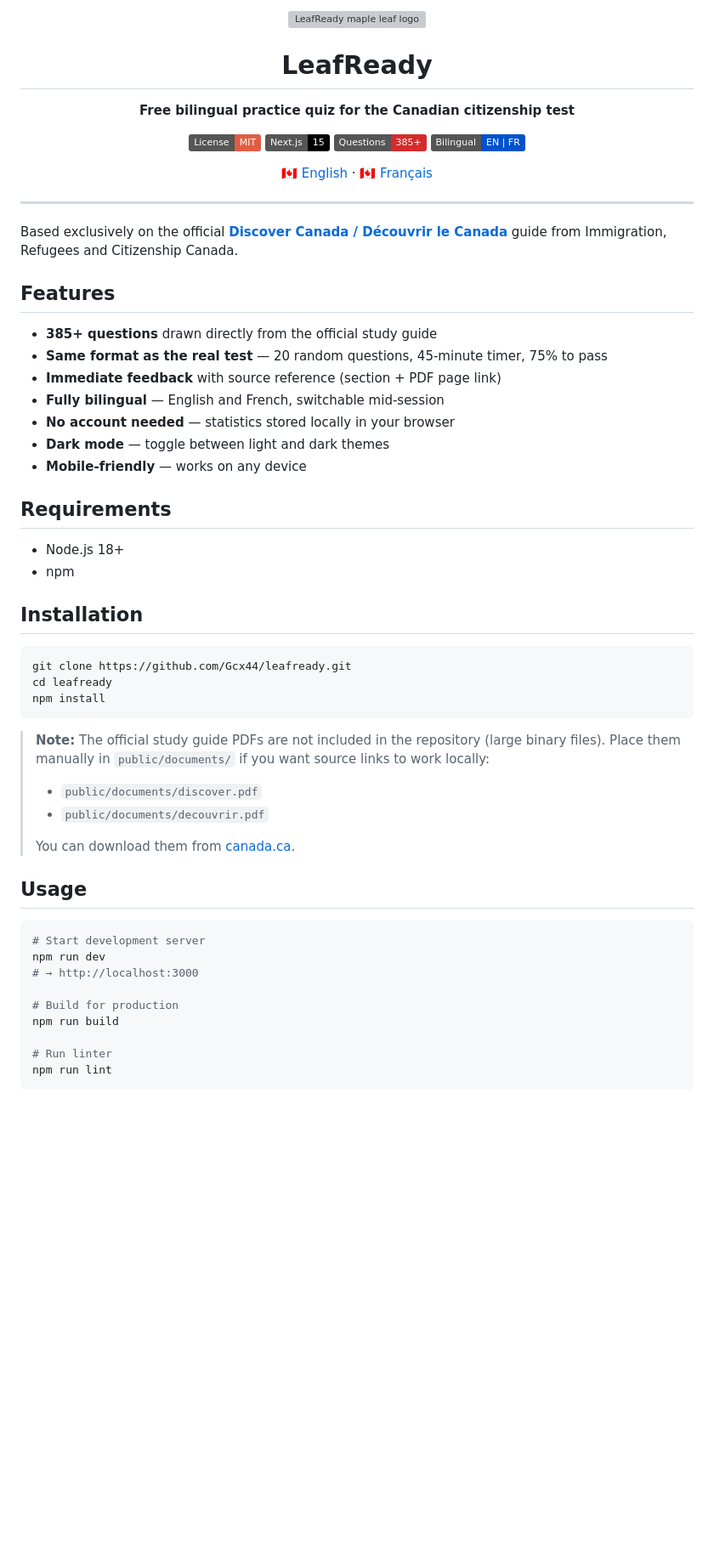
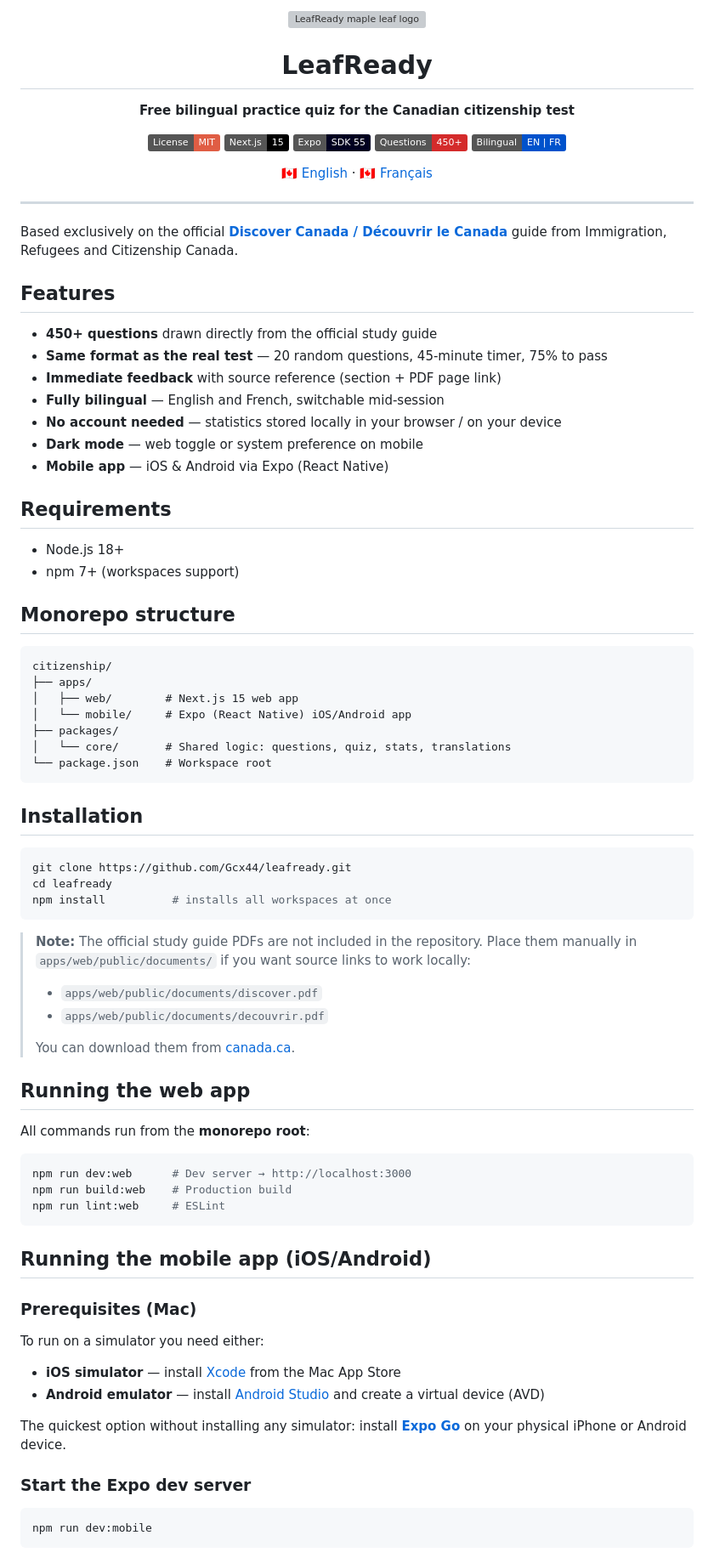
Before and after one commit to Gcx44/citizenready, a Markdown page: README.md, the part around one of its changes. Shown at 85% size. Rendered like a GitHub page; badges without logos; blank space fills up the shorter version; grey boxes are pictures that could not be loaded.

Commit message:
docs: update README for monorepo structure and mobile dev setup

````diff
--- a/README.md
+++ b/README.md
@@ -8,7 +8,8 @@
 
 [![License: MIT](https://img.shields.io/badge/License-MIT-red.svg)](LICENSE)
 [![Next.js](https://img.shields.io/badge/Next.js-15-black?logo=next.js)](https://nextjs.org)
-[![Questions](https://img.shields.io/badge/Questions-385%2B-D42B2B)](src/data/questions.json)
+[![Expo](https://img.shields.io/badge/Expo-SDK%2055-000020?logo=expo)](https://expo.dev)
+[![Questions](https://img.shields.io/badge/Questions-450%2B-D42B2B)](packages/core/src/questions.json)
 [![Bilingual](https://img.shields.io/badge/Bilingual-EN%20%7C%20FR-0052CC)](https://www.canada.ca)
 
 [🇨🇦 English](#) · [🇨🇦 Français](#)
@@ -21,45 +22,70 @@ Based exclusively on the official [**Discover Canada / Découvrir le Canada**](h
 
 ## Features
 
-- **385+ questions** drawn directly from the official study guide
+- **450+ questions** drawn directly from the official study guide
 - **Same format as the real test** — 20 random questions, 45-minute timer, 75% to pass
 - **Immediate feedback** with source reference (section + PDF page link)
 - **Fully bilingual** — English and French, switchable mid-session
-- **No account needed** — statistics stored locally in your browser
-- **Dark mode** — toggle between light and dark themes
-- **Mobile-friendly** — works on any device
+- **No account needed** — statistics stored locally in your browser / on your device
+- **Dark mode** — web toggle or system preference on mobile
+- **Mobile app** — iOS & Android via Expo (React Native)
 
 ## Requirements
 
 - Node.js 18+
-- npm
+- npm 7+ (workspaces support)
+
+## Monorepo structure
+
+```
+citizenship/
+├── apps/
+│   ├── web/        # Next.js 15 web app
+│   └── mobile/     # Expo (React Native) iOS/Android app
+├── packages/
+│   └── core/       # Shared logic: questions, quiz, stats, translations
+└── package.json    # Workspace root
+```
 
 ## Installation
 
 ```bash
 git clone https://github.com/Gcx44/leafready.git
 cd leafready
-npm install
+npm install          # installs all workspaces at once
 ```
 
-> **Note:** The official study guide PDFs are not included in the repository (large binary files).
-> Place them manually in `public/documents/` if you want source links to work locally:
+> **Note:** The official study guide PDFs are not included in the repository.
+> Place them manually in `apps/web/public/documents/` if you want source links to work locally:
 >
-> - `public/documents/discover.pdf`
-> - `public/documents/decouvrir.pdf`
+> - `apps/web/public/documents/discover.pdf`
+> - `apps/web/public/documents/decouvrir.pdf`
 >
 > You can download them from [canada.ca](https://www.canada.ca/en/immigration-refugees-citizenship/corporate/publications-manuals/discover-canada.html).
 
-## Usage
+## Running the web app
+
+All commands run from the **monorepo root**:
 
 ```bash
-# Start development server
-npm run dev
-# → http://localhost:3000
+npm run dev:web      # Dev server → http://localhost:3000
+npm run build:web    # Production build
+npm run lint:web     # ESLint
+```
 
-# Build for production
-npm run build
+## Running the mobile app (iOS/Android)
 
-# Run linter
-npm run lint
+### Prerequisites (Mac)
+
+To run on a simulator you need either:
+
+- **iOS simulator** — install [Xcode](https://developer.apple.com/xcode/) from the Mac App Store
+- **Android emulator** — install [Android Studio](https://developer.android.com/studio) and create a virtual device (AVD)
+
+The quickest option without installing any simulator: install **[Expo Go](https://expo.dev/go)** on your physical iPhone or Android device.
+
+### Start the Expo dev server
+
+```bash
+npm run dev:mobile
 ```
````
Also changed, not shown: other parts of README.md (+27 -16 lines).
